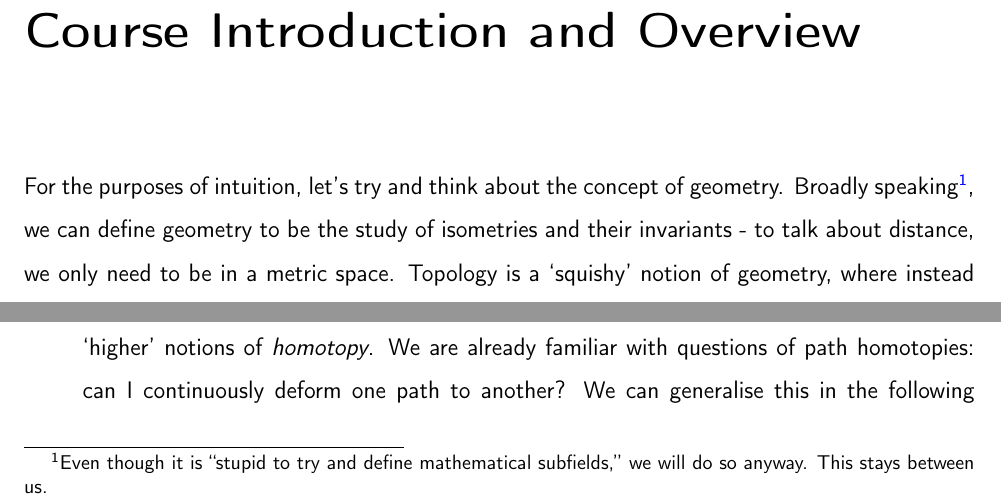
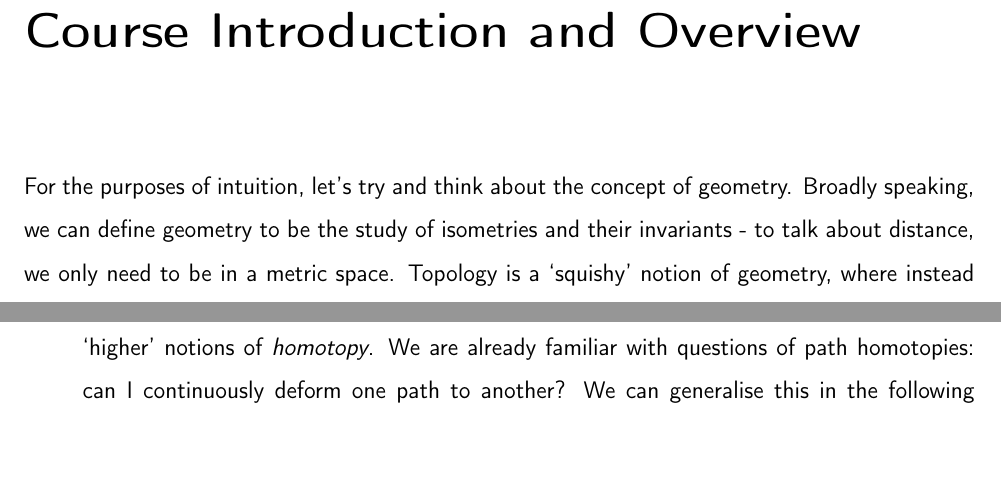
Before and after one commit to thefundamentaltheor3m/AlgTopNotes, a LaTeX book (main.tex, which reads Chapters/0_Overview.tex): two parts of page 3 of 11, joined at a grey line, cut so that both start at the same text, the shorter picture padded with empty space. Compiled offline with pdfLaTeX.

Commit message:
rm comment

```diff
--- a/Chapters/0_Overview.tex
+++ b/Chapters/0_Overview.tex
@@ -4,7 +4,7 @@
 
 \markboth{Course Introduction and Overview}{}
 
-For the purposes of intuition, let's try and think about the concept of geometry. Broadly speaking\footnote{Even though it is ``stupid to try and define mathematical subfields,'' we will do so anyway. This stays between us.}, we can define geometry to be the study of isometries and their invariants - to talk about distance, we only need to be in a metric space. Topology is a `squishy' notion of geometry, where instead of distance preservation, we talk about \textit{nearness} preservation.
+For the purposes of intuition, let's try and think about the concept of geometry. Broadly speaking, we can define geometry to be the study of isometries and their invariants - to talk about distance, we only need to be in a metric space. Topology is a `squishy' notion of geometry, where instead of distance preservation, we talk about \textit{nearness} preservation.
 
 Already we lose some information. Isometries are automatically injective; moreover, the inverse of the corestriction of an isometry to its image is also an isometry. So distance-preservation is `invertible' in some sense of the word. Nearness-preservation (which most of us would call ``continuity''), however, is famously not (guaranteed to be) invertible. Topology is thus `more interesting'.
 
```
